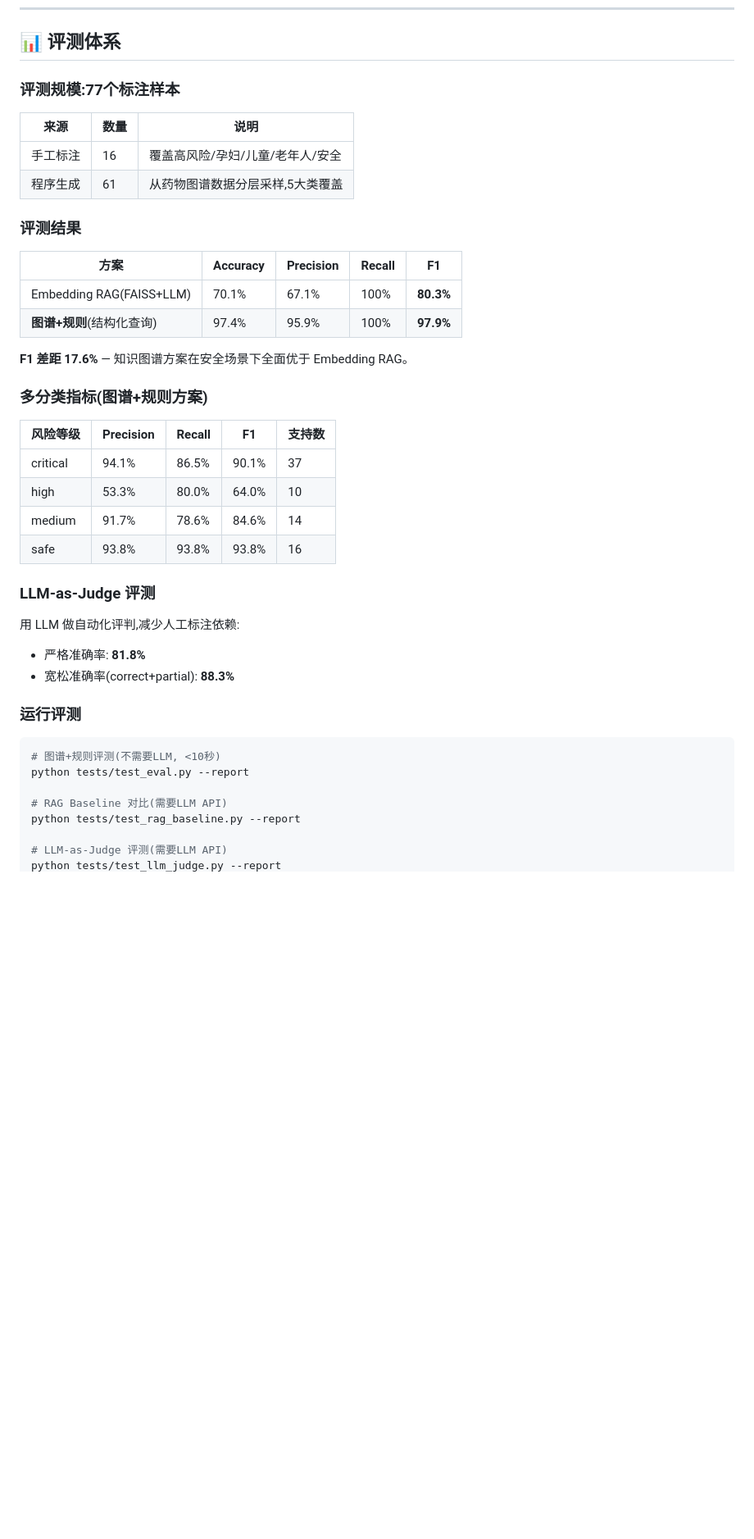
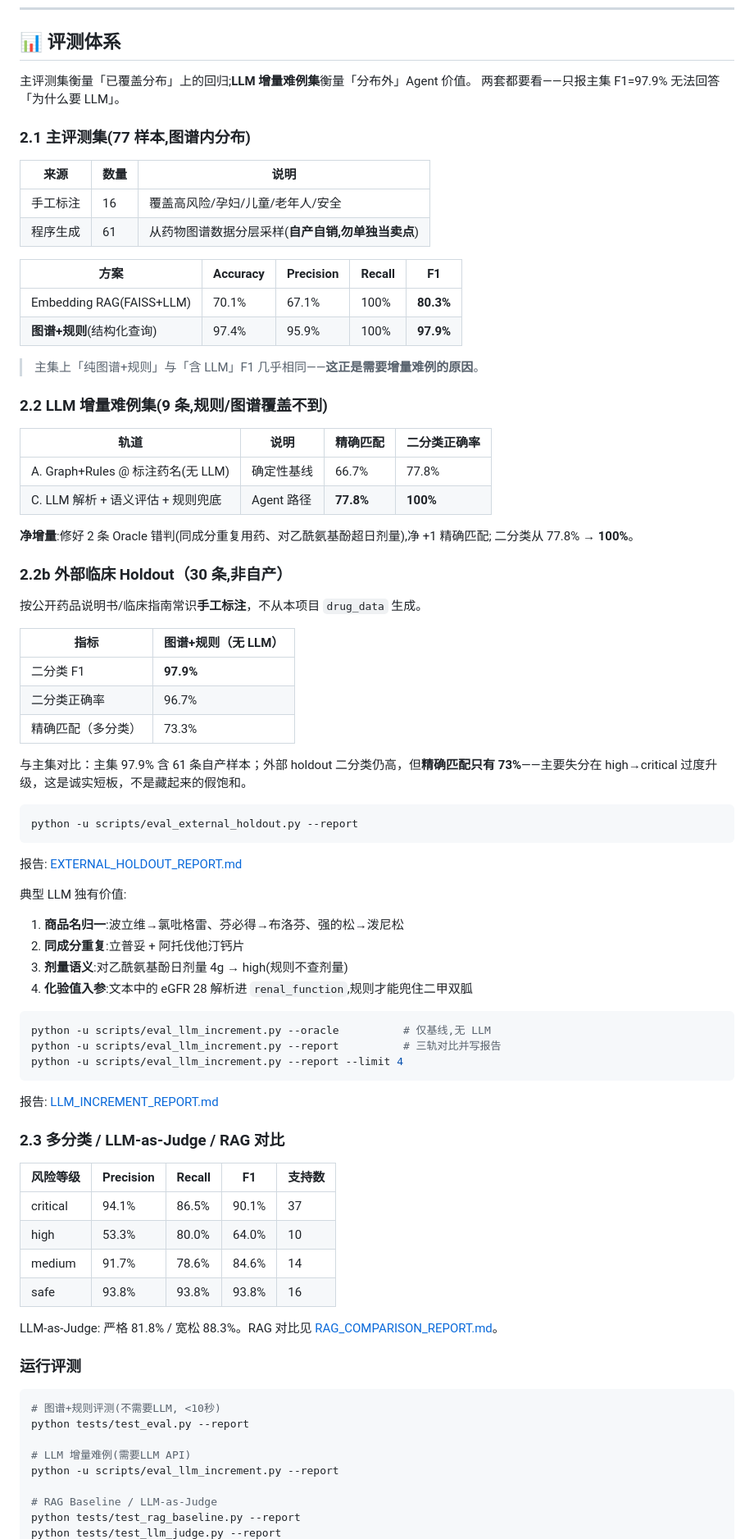
Before and after one commit to mumu-abc/med-safety-agent, a Markdown page: README.md, the part around one of its changes. Shown at 82% size. Rendered like a GitHub page; blank space fills up the shorter version.

Commit message:
docs: 诚实评测叙事——主集/增量/外部 holdout 分列，补工程深坑
- README 主动区分分布内回归 vs 分布外增量 vs 外部 holdout
- 写明规则被 LLM 吞、ReAct 失败清空图谱、状态串味、langgraph API 变更
- 表述要点改为「没有对照实验的三层架构只是口号」

````diff
--- a/README.md
+++ b/README.md
@@ -199,23 +200,66 @@ med_safety/
 
 ## 📊 评测体系
 
-### 评测规模:77个标注样本
+主评测集衡量「已覆盖分布」上的回归;**LLM 增量难例集**衡量「分布外」Agent 价值。
+两套都要看——只报主集 F1=97.9% 无法回答「为什么要 LLM」。
+
+### 2.1 主评测集(77 样本,图谱内分布)
 
 | 来源 | 数量 | 说明 |
 |------|------|------|
 | 手工标注 | 16 | 覆盖高风险/孕妇/儿童/老年人/安全 |
-| 程序生成 | 61 | 从药物图谱数据分层采样,5大类覆盖 |
-
-### 评测结果
+| 程序生成 | 61 | 从药物图谱数据分层采样(**自产自销,勿单独当卖点**) |
 
 | 方案 | Accuracy | Precision | Recall | F1 |
 |------|----------|-----------|--------|----|
 | Embedding RAG(FAISS+LLM) | 70.1% | 67.1% | 100% | **80.3%** |
 | **图谱+规则**(结构化查询) | 97.4% | 95.9% | 100% | **97.9%** |
 
-**F1 差距 17.6%** — 知识图谱方案在安全场景下全面优于 Embedding RAG。
+> 主集上「纯图谱+规则」与「含 LLM」F1 几乎相同——**这正是需要增量难例的原因**。
 
-### 多分类指标(图谱+规则方案)
+### 2.2 LLM 增量难例集(9 条,规则/图谱覆盖不到)
+
+| 轨道 | 说明 | 精确匹配 | 二分类正确率 |
+|------|------|----------|--------------|
+| A. Graph+Rules @ 标注药名(无 LLM) | 确定性基线 | 66.7% | 77.8% |
+| C. LLM 解析 + 语义评估 + 规则兜底 | Agent 路径 | **77.8%** | **100%** |
+
+**净增量**:修好 2 条 Oracle 错判(同成分重复用药、对乙酰氨基酚超日剂量),净 +1 精确匹配;
+二分类从 77.8% → **100%**。
+
+### 2.2b 外部临床 Holdout（30 条,非自产）
+
+按公开药品说明书/临床指南常识**手工标注**，不从本项目 `drug_data` 生成。
+
+| 指标 | 图谱+规则（无 LLM） |
+|------|---------------------|
+| 二分类 F1 | **97.9%** |
+| 二分类正确率 | 96.7% |
+| 精确匹配（多分类） | 73.3% |
+
+与主集对比：主集 97.9% 含 61 条自产样本；外部 holdout 二分类仍高，但**精确匹配只有 73%**——主要失分在 high→critical 过度升级，这是诚实短板，不是藏起来的假饱和。
+
+```bash
+python -u scripts/eval_external_holdout.py --report
+```
+
+报告: [EXTERNAL_HOLDOUT_REPORT.md](./EXTERNAL_HOLDOUT_REPORT.md)
+
+典型 LLM 独有价值:
+1. **商品名归一**:波立维→氯吡格雷、芬必得→布洛芬、强的松→泼尼松
+2. **同成分重复**:立普妥 + 阿托伐他汀钙片
+3. **剂量语义**:对乙酰氨基酚日剂量 4g → high(规则不查剂量)
+4. **化验值入参**:文本中的 eGFR 28 解析进 `renal_function`,规则才能兜住二甲双胍
+
+```bash
+python -u scripts/eval_llm_increment.py --oracle          # 仅基线,无 LLM
+python -u scripts/eval_llm_increment.py --report          # 三轨对比并写报告
+python -u scripts/eval_llm_increment.py --report --limit 4
+```
+
+报告: [LLM_INCREMENT_REPORT.md](./LLM_INCREMENT_REPORT.md)
+
+### 2.3 多分类 / LLM-as-Judge / RAG 对比
 
 | 风险等级 | Precision | Recall | F1 | 支持数 |
 |----------|-----------|--------|----|--------|
@@ -224,11 +268,7 @@ med_safety/
 | medium | 91.7% | 78.6% | 84.6% | 14 |
 | safe | 93.8% | 93.8% | 93.8% | 16 |
 
-### LLM-as-Judge 评测
-
-用 LLM 做自动化评判,减少人工标注依赖:
-- 严格准确率: **81.8%**
-- 宽松准确率(correct+partial): **88.3%**
+LLM-as-Judge: 严格 81.8% / 宽松 88.3%。RAG 对比见 [RAG_COMPARISON_REPORT.md](./RAG_COMPARISON_REPORT.md)。
 
 ### 运行评测
 
@@ -236,8 +276,9 @@ med_safety/
 # 图谱+规则评测(不需要LLM, <10秒)
 python tests/test_eval.py --report
 
-# RAG Baseline 对比(需要LLM API)
+# LLM 增量难例(需要LLM API)
+python -u scripts/eval_llm_increment.py --report
+
+# RAG Baseline / LLM-as-Judge
 python tests/test_rag_baseline.py --report
-
-# LLM-as-Judge 评测(需要LLM API)
 python tests/test_llm_judge.py --report
````
Also changed, not shown: other parts of README.md (+42 -13 lines), 智能用药安全审查系统_项目报告.md (+5 -3 lines).
